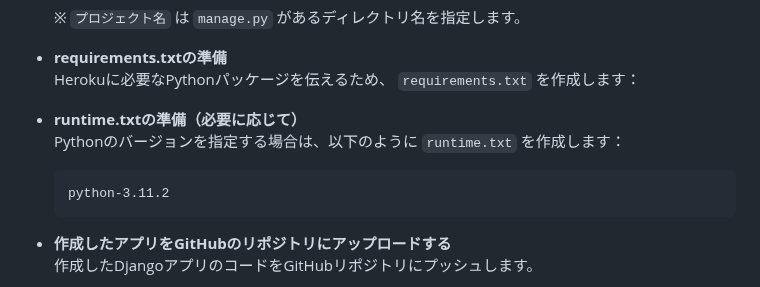
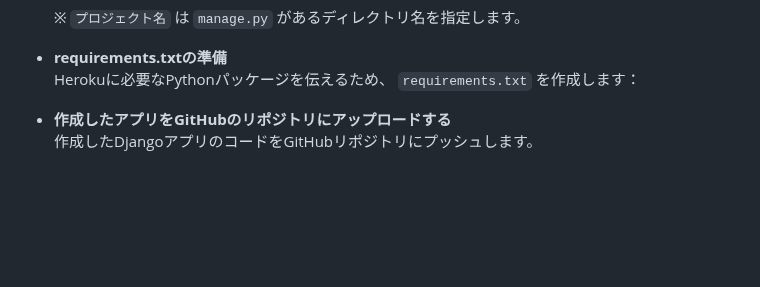
Before and after one commit to Raisei-Ito/Created-by-django, a Markdown page: README.md, the part around one of its changes. GitHub-like rendering; blank space fills up the shorter version.

````diff
--- a/README.md
+++ b/README.md
@@ -126,14 +126,6 @@ Django管理画面にアクセスするには：
 
 - **requirements.txtの準備**
   Herokuに必要なPythonパッケージを伝えるため、 `requirements.txt` を作成します：
-
-
-- **runtime.txtの準備（必要に応じて）**
-  Pythonのバージョンを指定する場合は、以下のように `runtime.txt` を作成します：
-
-  ```
-  python-3.11.2
-  ```
 
 - **作成したアプリをGitHubのリポジトリにアップロードする**
   作成したDjangoアプリのコードをGitHubリポジトリにプッシュします。
````
Also changed, not shown: other parts of README.md (+1 -1 lines).
